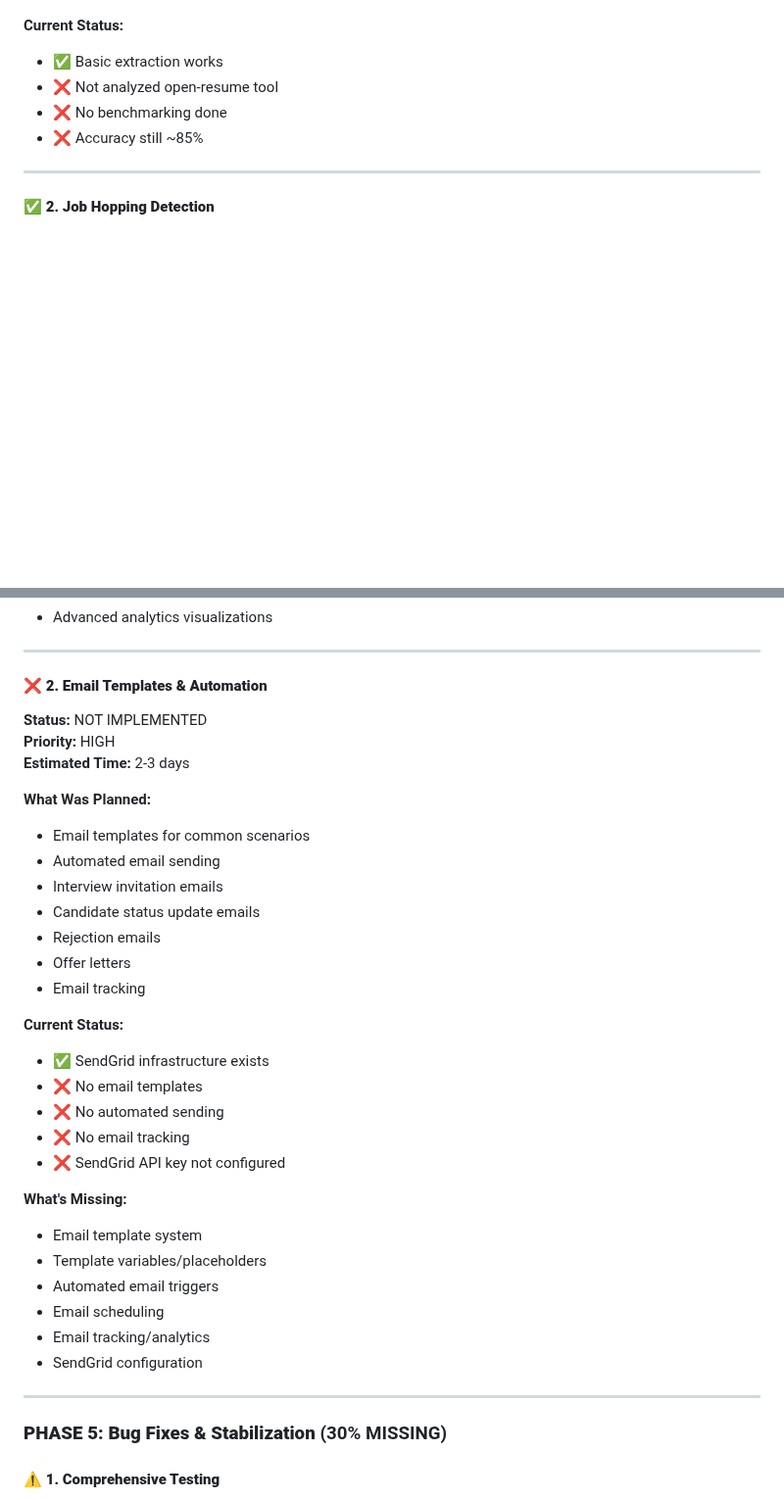
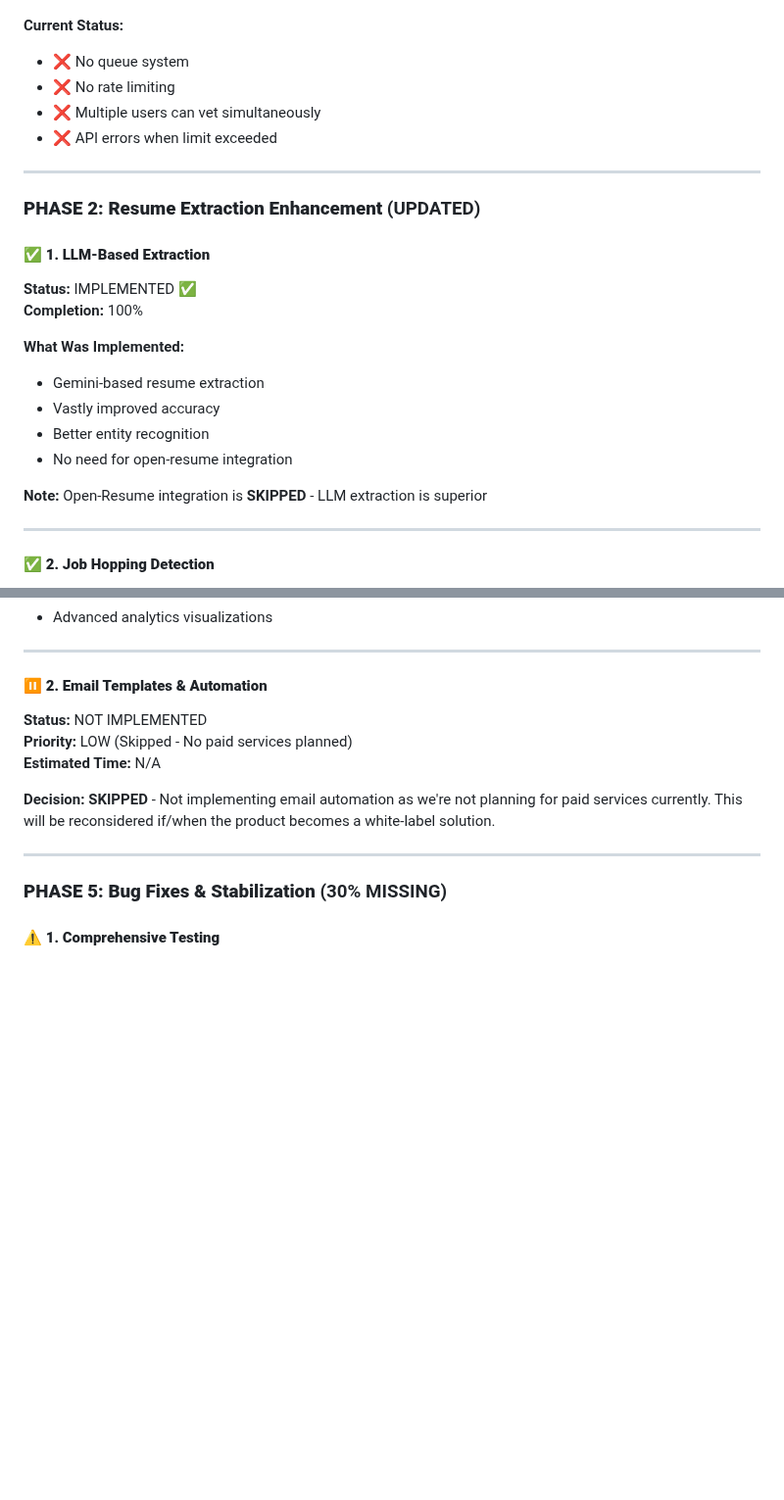
Before and after one commit to anandvijay96/kp-ai-hr-recruitement-assistant, a Markdown page: MISSING_FEATURES_ANALYSIS.md, 2 parts joined by grey strips. Shown at 98% size. Drawn GitHub-style; blank space fills up the shorter version.

```diff
--- a/MISSING_FEATURES_ANALYSIS.md
+++ b/MISSING_FEATURES_ANALYSIS.md
@@ -45,9 +80,25 @@
 
 **Current Status:**
-- ✅ Basic extraction works
-- ❌ Not analyzed open-resume tool
-- ❌ No benchmarking done
-- ❌ Accuracy still ~85%
+- ❌ No queue system
+- ❌ No rate limiting
+- ❌ Multiple users can vet simultaneously
+- ❌ API errors when limit exceeded
+
+---
+
+### **PHASE 2: Resume Extraction Enhancement** (UPDATED)
+
+#### **✅ 1. LLM-Based Extraction**
+**Status:** IMPLEMENTED ✅
+**Completion:** 100%
+
+**What Was Implemented:**
+- Gemini-based resume extraction
+- Vastly improved accuracy
+- Better entity recognition
+- No need for open-resume integration
+
+**Note:** Open-Resume integration is **SKIPPED** - LLM extraction is superior
 
 ---
 
@@ -126,34 +177,12 @@
 
 ---
 
-#### **❌ 2. Email Templates & Automation**
+#### **⏸️ 2. Email Templates & Automation**
 **Status:** NOT IMPLEMENTED
-**Priority:** HIGH
-**Estimated Time:** 2-3 days
+**Priority:** LOW (Skipped - No paid services planned)
+**Estimated Time:** N/A
 
-**What Was Planned:**
-- Email templates for common scenarios
-- Automated email sending
-- Interview invitation emails
-- Candidate status update emails
-- Rejection emails
-- Offer letters
-- Email tracking
-
-**Current Status:**
-- ✅ SendGrid infrastructure exists
-- ❌ No email templates
-- ❌ No automated sending
-- ❌ No email tracking
-- ❌ SendGrid API key not configured
-
-**What's Missing:**
-- Email template system
-- Template variables/placeholders
-- Automated email triggers
-- Email scheduling
-- Email tracking/analytics
-- SendGrid configuration
+**Decision:** **SKIPPED** - Not implementing email automation as we're not planning for paid services currently. This will be reconsidered if/when the product becomes a white-label solution.
 
 ---
 
```
Also changed, not shown: other parts of MISSING_FEATURES_ANALYSIS.md (+73 -24 lines).
